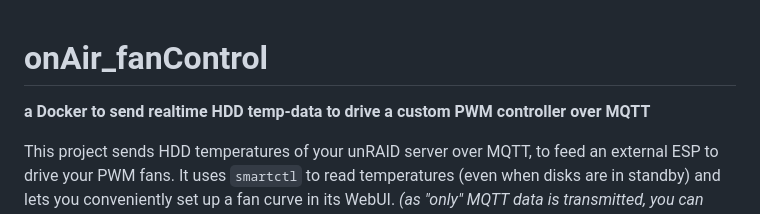
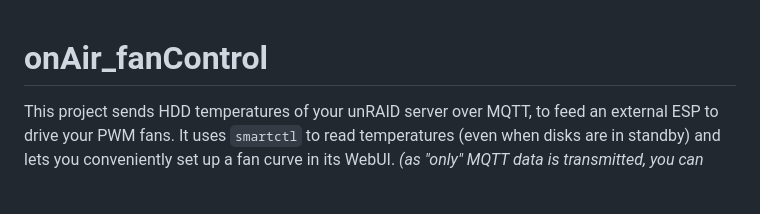
Before and after one commit to CameraRick/onAir_fanControl, a Markdown page: README.md, the part around the change. GitHub-like rendering; blank space fills up the shorter version.

```diff
--- a/README.md
+++ b/README.md
@@ -1,6 +1,4 @@
 # onAir_fanControl
-
-**a Docker to send realtime HDD temp-data to drive a custom PWM controller over MQTT**
 
 This project sends HDD temperatures of your unRAID server over MQTT, to feed an external ESP to drive your PWM fans. It uses `smartctl` to read temperatures (even when disks are in standby) and lets you conveniently set up a fan curve in its WebUI.
 *(as "only" MQTT data is transmitted, you can also use any other device to drive your fans - this project was built around an ESP node, though)*
```
